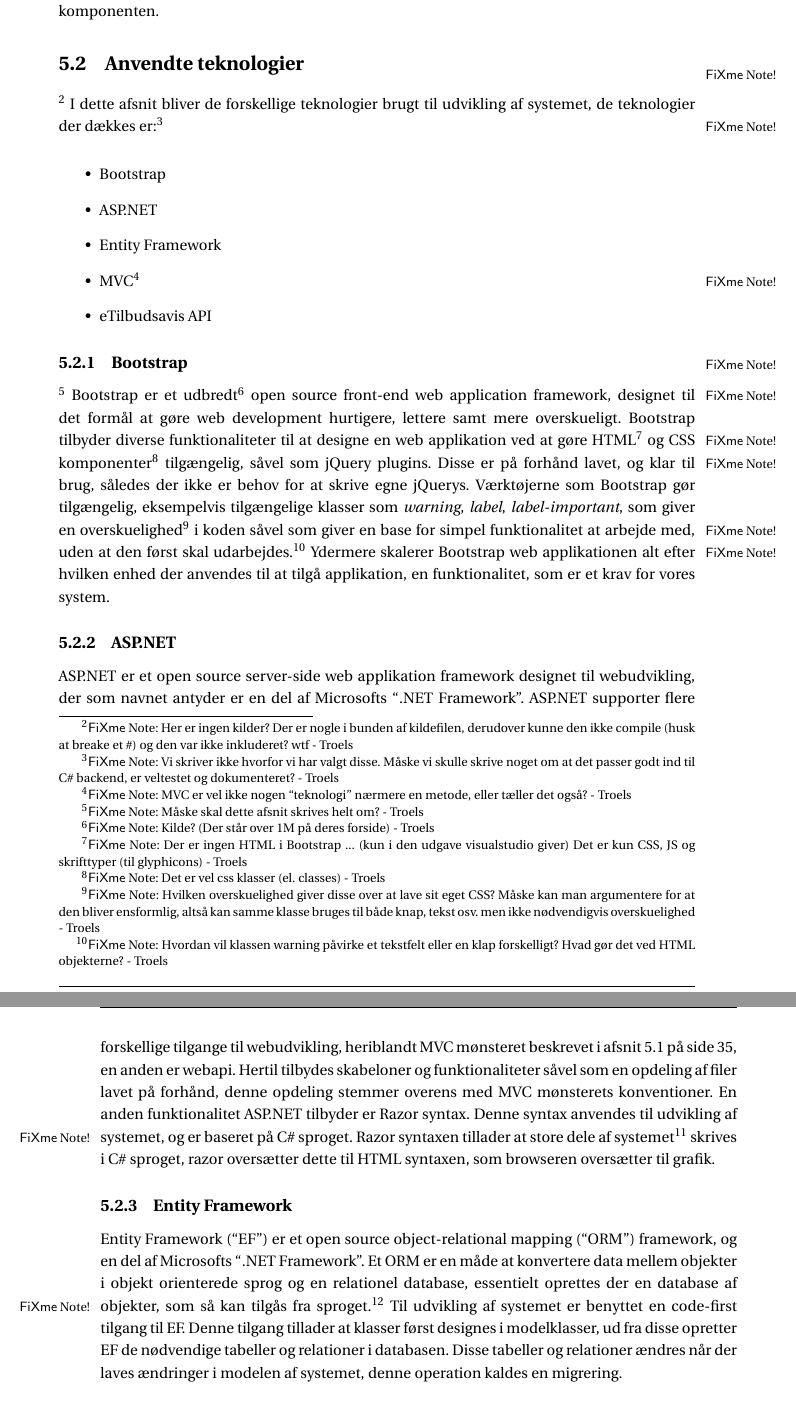
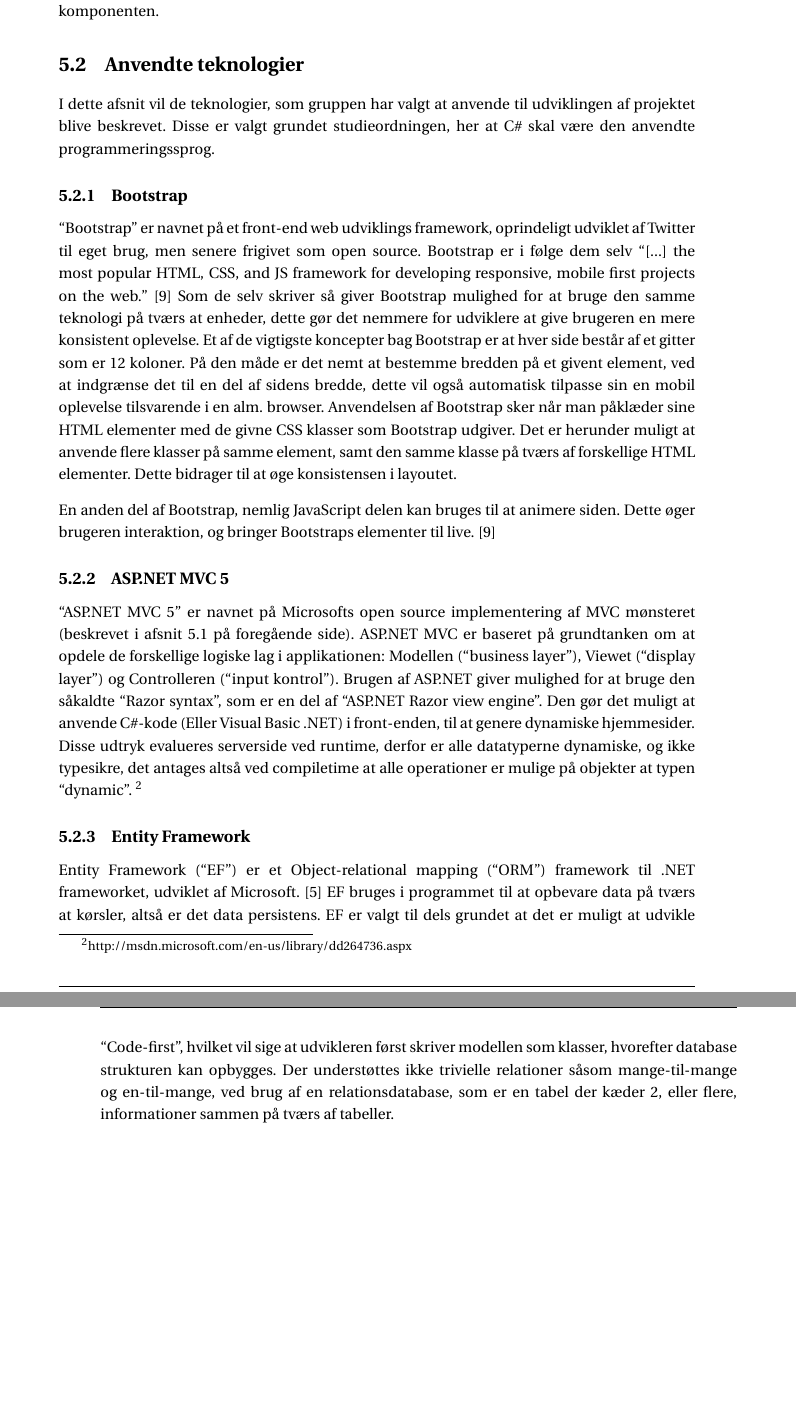
Before and after one commit to SW3-P3/LaTeX, a LaTeX book (master.tex, which reads chapters/content/AnvendteTeknologier2dot0.tex): two parts of pages 44 and 45 of 69, joined at a grey line, cut so that both start at the same text, the shorter picture padded with empty space. Compiled offline with pdfLaTeX; a LaTeX package or settings file that is missing is left out.

Commit message:
AT 2dot0

```diff
--- /dev/null
+++ b/chapters/content/AnvendteTeknologier2dot0.tex
@@ -0,0 +1,28 @@
+\section{Anvendte teknologier}
+I dette afsnit vil de teknologier, som gruppen har valgt at anvende til udviklingen af projektet blive beskrevet.
+Disse er valgt grundet studieordningen, her at C\# skal være den anvendte programmeringssprog.
+\subsection{Bootstrap}
+``Bootstrap'' er navnet på et front-end web udviklings framework, oprindeligt udviklet af Twitter til eget brug, men senere frigivet som open source.
+Bootstrap er i følge dem selv ``[...] the most popular HTML, CSS, and JS framework for developing responsive, mobile first projects on the web.'' \cite{GETBOOTSTRAP}
+Som de selv skriver så giver Bootstrap mulighed for at bruge den samme teknologi på tværs at enheder, dette gør det nemmere for udviklere at give brugeren en mere konsistent oplevelse.
+Et af de vigtigste koncepter bag Bootstrap er at hver side består af et gitter som er 12 koloner.
+På den måde er det nemt at bestemme bredden på et givent element, ved at indgrænse det til en del af sidens bredde, dette vil også automatisk tilpasse sin en mobil oplevelse tilsvarende i en alm. browser.
+Anvendelsen af Bootstrap sker når man påklæder sine HTML elementer med de givne CSS klasser som Bootstrap udgiver.
+Det er herunder muligt at anvende flere klasser på samme element, samt den samme klasse på tværs af forskellige HTML elementer.
+Dette bidrager til at øge konsistensen i layoutet.
+
+En anden del af Bootstrap, nemlig JavaScript delen kan bruges til at animere siden.
+Dette øger brugeren interaktion, og bringer Bootstraps elementer til live. \cite{GETBOOTSTRAP}
+
+\subsection{ASP.NET MVC 5}
+``ASP.NET MVC 5'' er navnet på Microsofts open source implementering af MVC mønsteret (beskrevet i \myref{MVC}).
+ASP.NET MVC er baseret på grundtanken om at opdele de forskellige logiske lag i applikationen: Modellen (``business layer''), Viewet (``display layer'') og Controlleren (``input kontrol'').
+Brugen af ASP.NET giver mulighed for at bruge den såkaldte ``Razor syntax'', som er en del af ``ASP.NET Razor view engine''.
+Den gør det muligt at anvende C\#-kode (Eller Visual Basic .NET) i front-enden, til at genere dynamiske hjemmesider.
+Disse udtryk evalueres serverside ved runtime, derfor er alle datatyperne dynamiske, og ikke typesikre, det antages altså ved compiletime at alle operationer er mulige på objekter at typen ``dynamic''. \footnote{http://msdn.microsoft.com/en-us/library/dd264736.aspx}
+
+\subsection{Entity Framework}
+Entity Framework (``EF'') er et Object-relational mapping (``ORM'') framework til .NET frameworket, udviklet af Microsoft. \citep{EF}
+EF bruges i programmet til at opbevare data på tværs at kørsler, altså er det data persistens.
+EF er valgt til dels grundet at det er muligt at udvikle ``Code-first'', hvilket vil sige at udvikleren først skriver modellen som klasser, hvorefter database strukturen kan opbygges.
+Der understøttes ikke trivielle relationer såsom mange-til-mange og en-til-mange, ved brug af en relationsdatabase, som er en tabel der kæder 2, eller flere, informationer sammen på tværs af tabeller.
```
Also changed, not shown: bibtex/Litteratur.bib (+19 -1 lines), chapters/chapter4.tex (+1 -1 lines).
